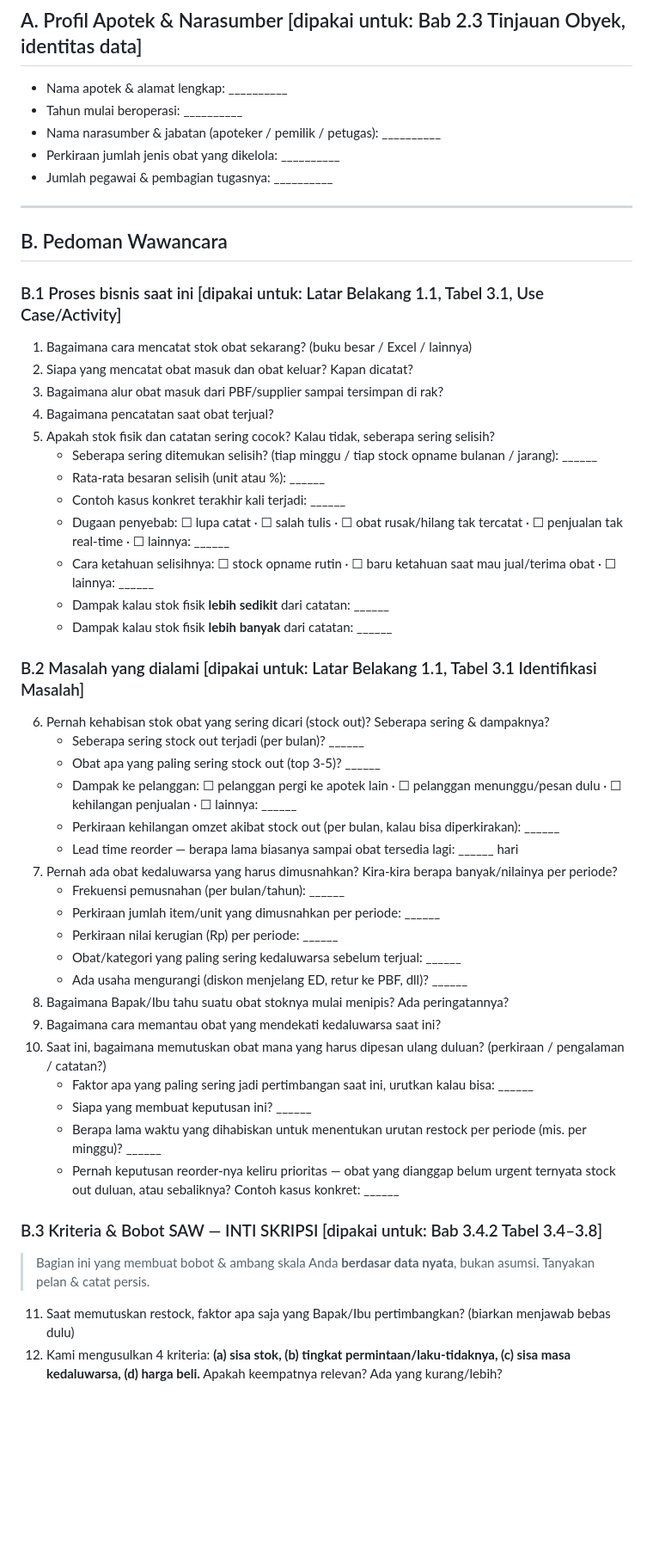
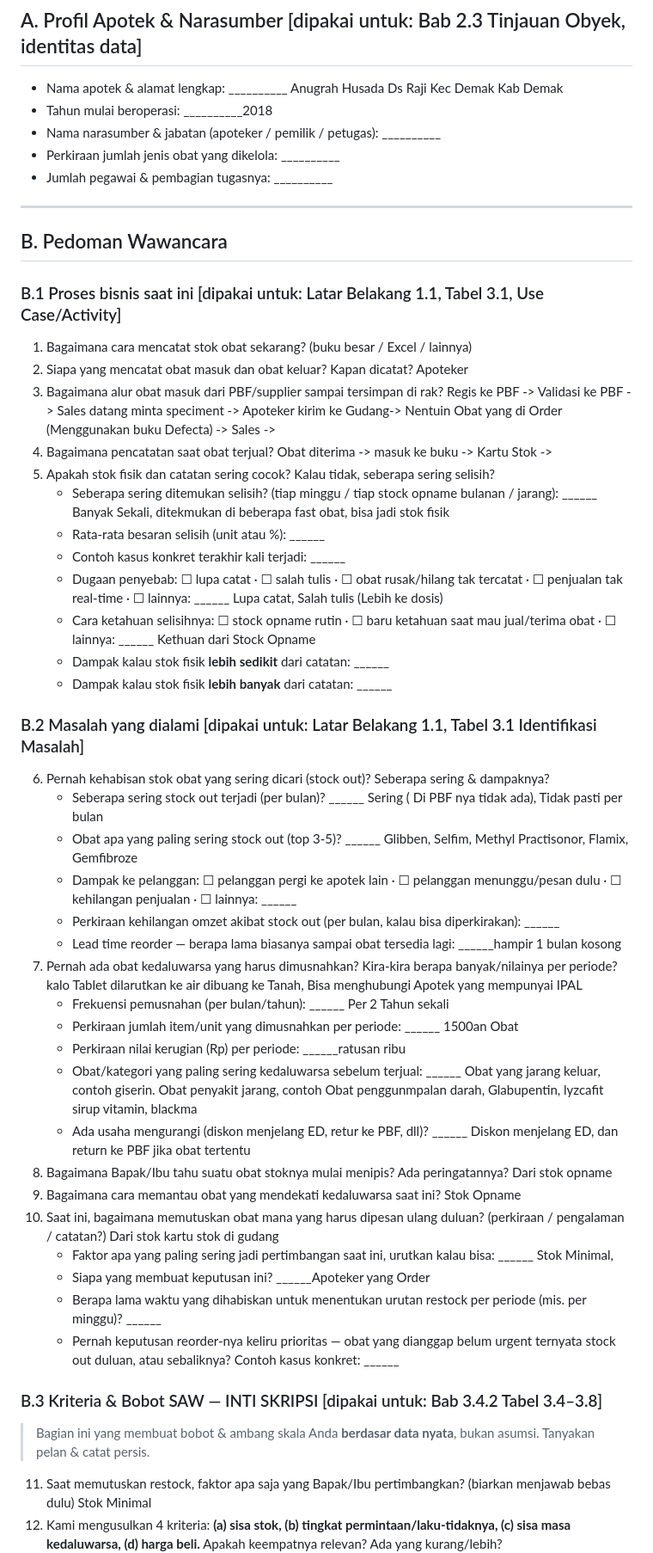
Before and after one commit to RamaFaisal/sipokat, a Markdown page: docs/instrumen_pengumpulan_data.md, the part around one of its changes. Shown at 86% size. Rendered like a GitHub page; blank space fills up the shorter version.

Commit message:
docs(instrumen): record field interview answers

```diff
--- a/docs/instrumen_pengumpulan_data.md
+++ b/docs/instrumen_pengumpulan_data.md
@@ -12,8 +12,8 @@
 
 ## A. Profil Apotek & Narasumber [dipakai untuk: Bab 2.3 Tinjauan Obyek, identitas data]
 
-- Nama apotek & alamat lengkap: __________
-- Tahun mulai beroperasi: __________
+- Nama apotek & alamat lengkap: __________ Anugrah Husada Ds Raji Kec Demak Kab Demak
+- Tahun mulai beroperasi: __________2018
 - Nama narasumber & jabatan (apoteker / pemilik / petugas): __________
 - Perkiraan jumlah jenis obat yang dikelola: __________
 - Jumlah pegawai & pembagian tugasnya: __________
@@ -24,44 +24,44 @@
 
 ### B.1 Proses bisnis saat ini [dipakai untuk: Latar Belakang 1.1, Tabel 3.1, Use Case/Activity]
 1. Bagaimana cara mencatat stok obat sekarang? (buku besar / Excel / lainnya)
-2. Siapa yang mencatat obat masuk dan obat keluar? Kapan dicatat?
-3. Bagaimana alur obat masuk dari PBF/supplier sampai tersimpan di rak?
-4. Bagaimana pencatatan saat obat terjual?
+2. Siapa yang mencatat obat masuk dan obat keluar? Kapan dicatat? Apoteker
+3. Bagaimana alur obat masuk dari PBF/supplier sampai tersimpan di rak? Regis ke PBF -> Validasi ke PBF -> Sales datang minta speciment -> Apoteker kirim ke Gudang-> Nentuin Obat yang di Order (Menggunakan buku Defecta) -> Sales ->
+4. Bagaimana pencatatan saat obat terjual? Obat diterima -> masuk ke buku -> Kartu Stok ->
 5. Apakah stok fisik dan catatan sering cocok? Kalau tidak, seberapa sering selisih?
-    - Seberapa sering ditemukan selisih? (tiap minggu / tiap stock opname bulanan / jarang): ______
+    - Seberapa sering ditemukan selisih? (tiap minggu / tiap stock opname bulanan / jarang): ______ Banyak Sekali, ditekmukan di beberapa fast obat, bisa jadi stok fisik
     - Rata-rata besaran selisih (unit atau %): ______
     - Contoh kasus konkret terakhir kali terjadi: ______
     - Dugaan penyebab:
-      ☐ lupa catat · ☐ salah tulis · ☐ obat rusak/hilang tak tercatat · ☐ penjualan tak real-time · ☐ lainnya: ______
+      ☐ lupa catat · ☐ salah tulis · ☐ obat rusak/hilang tak tercatat · ☐ penjualan tak real-time · ☐ lainnya: ______ Lupa catat, Salah tulis (Lebih ke dosis)
     - Cara ketahuan selisihnya:
-      ☐ stock opname rutin · ☐ baru ketahuan saat mau jual/terima obat · ☐ lainnya: ______
+      ☐ stock opname rutin · ☐ baru ketahuan saat mau jual/terima obat · ☐ lainnya: ______ Kethuan dari Stock Opname
     - Dampak kalau stok fisik **lebih sedikit** dari catatan: ______
     - Dampak kalau stok fisik **lebih banyak** dari catatan: ______
 
 ### B.2 Masalah yang dialami [dipakai untuk: Latar Belakang 1.1, Tabel 3.1 Identifikasi Masalah]
 6. Pernah kehabisan stok obat yang sering dicari (stock out)? Seberapa sering & dampaknya?
-    - Seberapa sering stock out terjadi (per bulan)? ______
-    - Obat apa yang paling sering stock out (top 3-5)? ______
+    - Seberapa sering stock out terjadi (per bulan)? ______ Sering ( Di PBF nya tidak ada), Tidak pasti per bulan
+    - Obat apa yang paling sering stock out (top 3-5)? ______ Glibben, Selfim, Methyl Practisonor, Flamix, Gemfibroze
     - Dampak ke pelanggan:
       ☐ pelanggan pergi ke apotek lain · ☐ pelanggan menunggu/pesan dulu · ☐ kehilangan penjualan · ☐ lainnya: ______
     - Perkiraan kehilangan omzet akibat stock out (per bulan, kalau bisa diperkirakan): ______
-    - Lead time reorder — berapa lama biasanya sampai obat tersedia lagi: ______ hari
-7. Pernah ada obat kedaluwarsa yang harus dimusnahkan? Kira-kira berapa banyak/nilainya per periode?
-    - Frekuensi pemusnahan (per bulan/tahun): ______
-    - Perkiraan jumlah item/unit yang dimusnahkan per periode: ______
-    - Perkiraan nilai kerugian (Rp) per periode: ______
-    - Obat/kategori yang paling sering kedaluwarsa sebelum terjual: ______
-    - Ada usaha mengurangi (diskon menjelang ED, retur ke PBF, dll)? ______
-8. Bagaimana Bapak/Ibu tahu suatu obat stoknya mulai menipis? Ada peringatannya?
-9. Bagaimana cara memantau obat yang mendekati kedaluwarsa saat ini?
-10. Saat ini, bagaimana memutuskan obat mana yang harus dipesan ulang duluan? (perkiraan / pengalaman / catatan?)
-    - Faktor apa yang paling sering jadi pertimbangan saat ini, urutkan kalau bisa: ______
-    - Siapa yang membuat keputusan ini? ______
+    - Lead time reorder — berapa lama biasanya sampai obat tersedia lagi: ______hampir 1 bulan kosong
+7. Pernah ada obat kedaluwarsa yang harus dimusnahkan? Kira-kira berapa banyak/nilainya per periode? kalo Tablet dilarutkan ke air dibuang ke Tanah, Bisa menghubungi Apotek yang mempunyai IPAL
+    - Frekuensi pemusnahan (per bulan/tahun): ______ Per 2 Tahun sekali
+    - Perkiraan jumlah item/unit yang dimusnahkan per periode: ______ 1500an Obat
+    - Perkiraan nilai kerugian (Rp) per periode: ______ratusan ribu
+    - Obat/kategori yang paling sering kedaluwarsa sebelum terjual: ______ Obat yang jarang keluar, contoh giserin. Obat penyakit jarang, contoh Obat penggunmpalan darah, Glabupentin, lyzcafit sirup vitamin, blackma
+    - Ada usaha mengurangi (diskon menjelang ED, retur ke PBF, dll)? ______ Diskon menjelang ED, dan return ke PBF jika obat tertentu
+8. Bagaimana Bapak/Ibu tahu suatu obat stoknya mulai menipis? Ada peringatannya? Dari stok opname
+9. Bagaimana cara memantau obat yang mendekati kedaluwarsa saat ini? Stok Opname
+10. Saat ini, bagaimana memutuskan obat mana yang harus dipesan ulang duluan? (perkiraan / pengalaman / catatan?) Dari stok kartu stok di gudang
+    - Faktor apa yang paling sering jadi pertimbangan saat ini, urutkan kalau bisa: ______ Stok Minimal,
+    - Siapa yang membuat keputusan ini? ______Apoteker yang Order
     - Berapa lama waktu yang dihabiskan untuk menentukan urutan restock per periode (mis. per minggu)? ______
     - Pernah keputusan reorder-nya keliru prioritas — obat yang dianggap belum urgent ternyata stock out duluan, atau sebaliknya? Contoh kasus konkret: ______
 
 ### B.3 Kriteria & Bobot SAW — INTI SKRIPSI [dipakai untuk: Bab 3.4.2 Tabel 3.4–3.8]
 > Bagian ini yang membuat bobot & ambang skala Anda **berdasar data nyata**, bukan asumsi. Tanyakan pelan & catat persis.
 
-11. Saat memutuskan restock, faktor apa saja yang Bapak/Ibu pertimbangkan? (biarkan menjawab bebas dulu)
+11. Saat memutuskan restock, faktor apa saja yang Bapak/Ibu pertimbangkan? (biarkan menjawab bebas dulu) Stok Minimal
 12. Kami mengusulkan 4 kriteria: **(a) sisa stok, (b) tingkat permintaan/laku-tidaknya, (c) sisa masa kedaluwarsa, (d) harga beli.** Apakah keempatnya relevan? Ada yang kurang/lebih?
```
Also changed, not shown: other parts of docs/instrumen_pengumpulan_data.md (+19 -19 lines).
